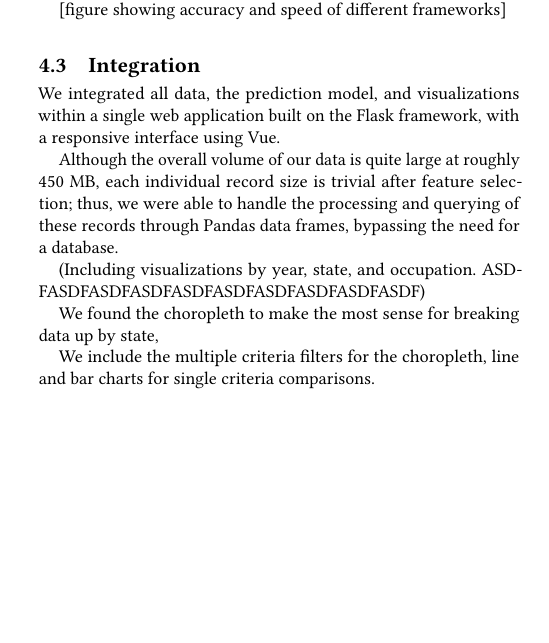
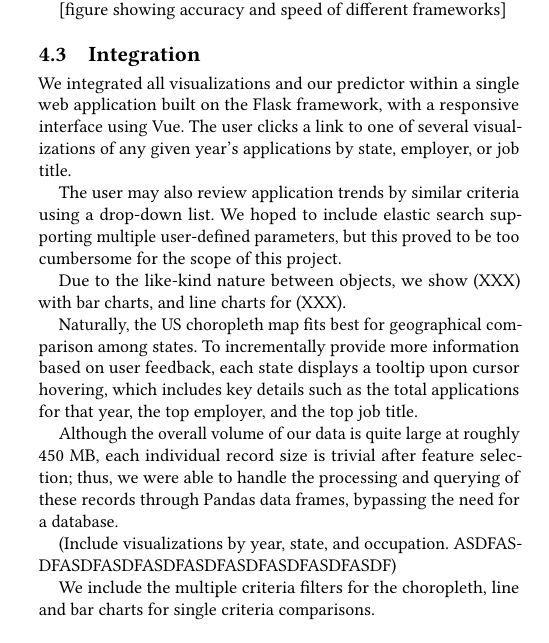
Before and after one commit to LLLegend/h1bPredictor, a LaTeX paper (docs/final report.tex): part of one column of page 3 of 5, cut so that both start at the same text, the shorter picture padded with empty space. Compiled offline with pdfLaTeX.

Commit message:
final report update

```diff
--- a/docs/final report.tex
+++ b/docs/final report.tex
@@ -311,8 +312,22 @@ While all provided very high accuracy and an F1 score of 97\%, our choice of Lig
 
 
 \subsection{Integration}
-We integrated all data, the prediction model, and visualizations within a single
+We integrated all visualizations and our predictor within a single
 web application built on the Flask framework, with a responsive interface using Vue.
+The user clicks a link to one of several visualizations of any given year's applications
+by state, employer, or job title.
+
+The user may also review application trends by similar criteria using a drop-down list.
+We hoped to include elastic search supporting multiple user-defined parameters, but this
+proved to be too cumbersome for the scope of this project.
+
+Due to the like-kind nature between objects, we show (XXX) with bar charts, and line charts for (XXX).
+
+
+Naturally, the US choropleth map fits best for geographical comparison among states. To incrementally
+provide more information based on user feedback, each state displays a tooltip upon cursor hovering,
+which includes key details such as the total applications for that year, the top employer, and the top
+job title.
 
 
 Although the overall volume of our data is quite large at roughly 450 MB,
@@ -321,9 +336,8 @@ were able to handle the processing and querying of these records through Pandas
 bypassing the need for a database.
 
 
-(Including visualizations by year, state, and occupation. ASDFASDFASDFASDFASDFASDFASDFASDFASDFASDF)
+(Include visualizations by year, state, and occupation. ASDFASDFASDFASDFASDFASDFASDFASDFASDFASDF)
 
-We found the choropleth to make the most sense for breaking data up by state,
 
 We include the multiple criteria filters for the choropleth, line and
 bar charts for single criteria comparisons.
```
Also changed, not shown: docs/final report.pdf, docs/final report.tex (1 more changed lines), 4 other files.
